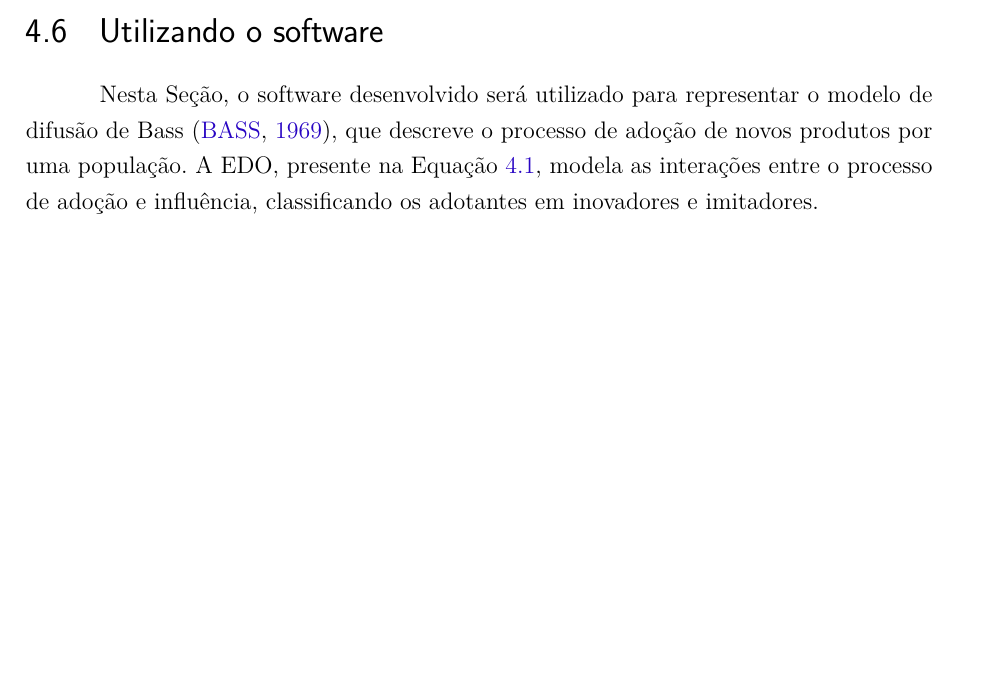
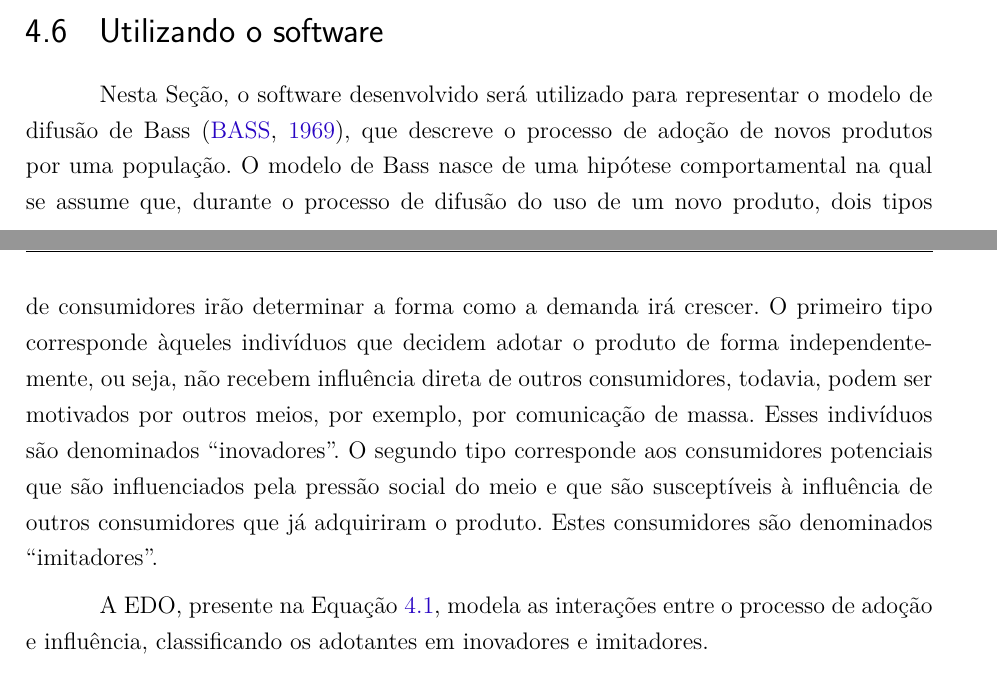
Before and after one commit to Syndelis/dissertacao-mestrado, a LaTeX thesis (ufsj-abntex2.tex): part of page 44 of 72 before the commit and two parts of pages 44 and 45 of 72 after it, the two joined at a grey line, cut so that both start at the same text, the shorter picture padded with empty space. Compiled offline with pdfLaTeX.

Commit message:
Definicao do modelo de difusao de bass

```diff
--- a/ufsj-abntex2.tex
+++ b/ufsj-abntex2.tex
@@ -1020,7 +1020,10 @@ Portanto, o software é distribuído para Windows por meio de uma pasta compacta
 
 \section{Utilizando o software}
 
-Nesta Seção, o software desenvolvido será utilizado para representar o modelo de difusão de Bass \cite{Bass1969}, que descreve o processo de adoção de novos produtos por uma população. A EDO, presente na Equação \ref{eq:bass}, modela as interações entre o processo de adoção e influência, classificando os adotantes em inovadores e imitadores.
+Nesta Seção, o software desenvolvido será utilizado para representar o modelo de difusão de Bass \cite{Bass1969}, que descreve o processo de adoção de novos produtos por uma população. O modelo de Bass nasce de uma hipótese comportamental na qual se assume que, durante o processo de difusão do uso de um novo produto, dois tipos de consumidores irão determinar a forma como a demanda irá crescer. O primeiro tipo corresponde àqueles indivíduos que decidem
+adotar o produto de forma independentemente, ou seja, não recebem influência direta de outros consumidores, todavia, podem ser motivados por outros meios, por exemplo, por comunicação de massa. Esses indivíduos são denominados ``inovadores''. O segundo tipo corresponde aos consumidores potenciais que são influenciados pela pressão social do meio e que são susceptíveis à influência de outros consumidores que já adquiriram o produto. Estes consumidores são denominados ``imitadores''.
+
+A EDO, presente na Equação \ref{eq:bass}, modela as interações entre o processo de adoção e influência, classificando os adotantes em inovadores e imitadores.
 
 \begin{equation}\label{eq:bass}
     \frac{dF}{dt} = (1 - F)(p + qF)
```
